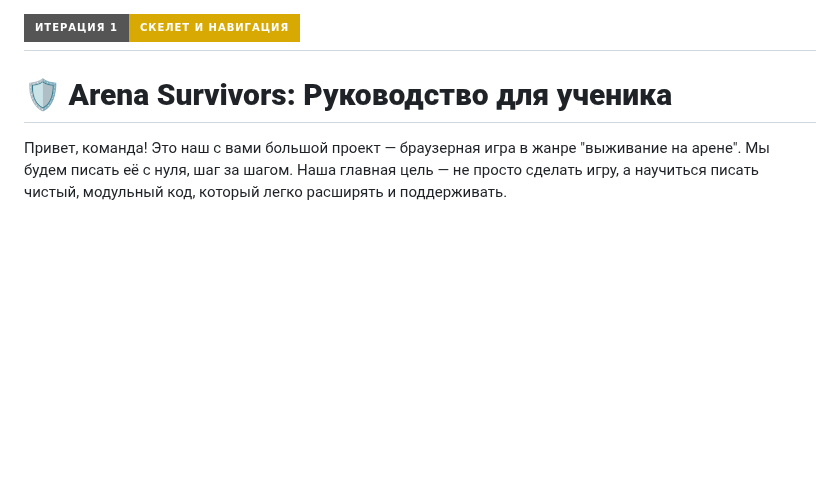
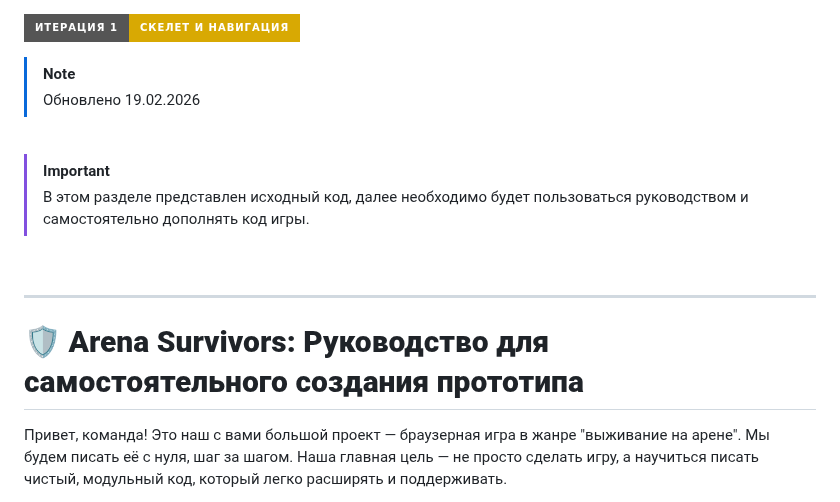
Before and after one commit to Gabryelf/Survivor-Game, a Markdown page: README.md, the part around the change. Rendered like a GitHub page; badges without logos; blank space fills up the shorter version.

Commit message:
🔂 Update README.md

```diff
--- a/README.md
+++ b/README.md
@@ -1,6 +1,18 @@
 [![Итерация 1 - Готова](https://img.shields.io/badge/Итерация_1-Скелет_и_Навигация-d8a903?style=for-the-badge)](##-итерация-1-скелет-и-навигация)
+
+> [!NOTE]
+> Обновлено 19.02.2026
+
+<br>
+
+> [!IMPORTANT]
+> В этом разделе представлен исходный код, далее необходимо будет
+> пользоваться руководством и самостоятельно дополнять код игры.
+
+<br>
+
 ---
-# 🛡️ **Arena Survivors: Руководство для ученика**
+# 🛡️ **Arena Survivors: Руководство для самостоятельного создания прототипа**
 
 Привет, команда! Это наш с вами большой проект — браузерная игра в жанре "выживание на арене". Мы будем писать её с нуля, шаг за шагом. Наша главная цель — не просто сделать игру, а научиться писать чистый, модульный код, который легко расширять и поддерживать.
 
```
